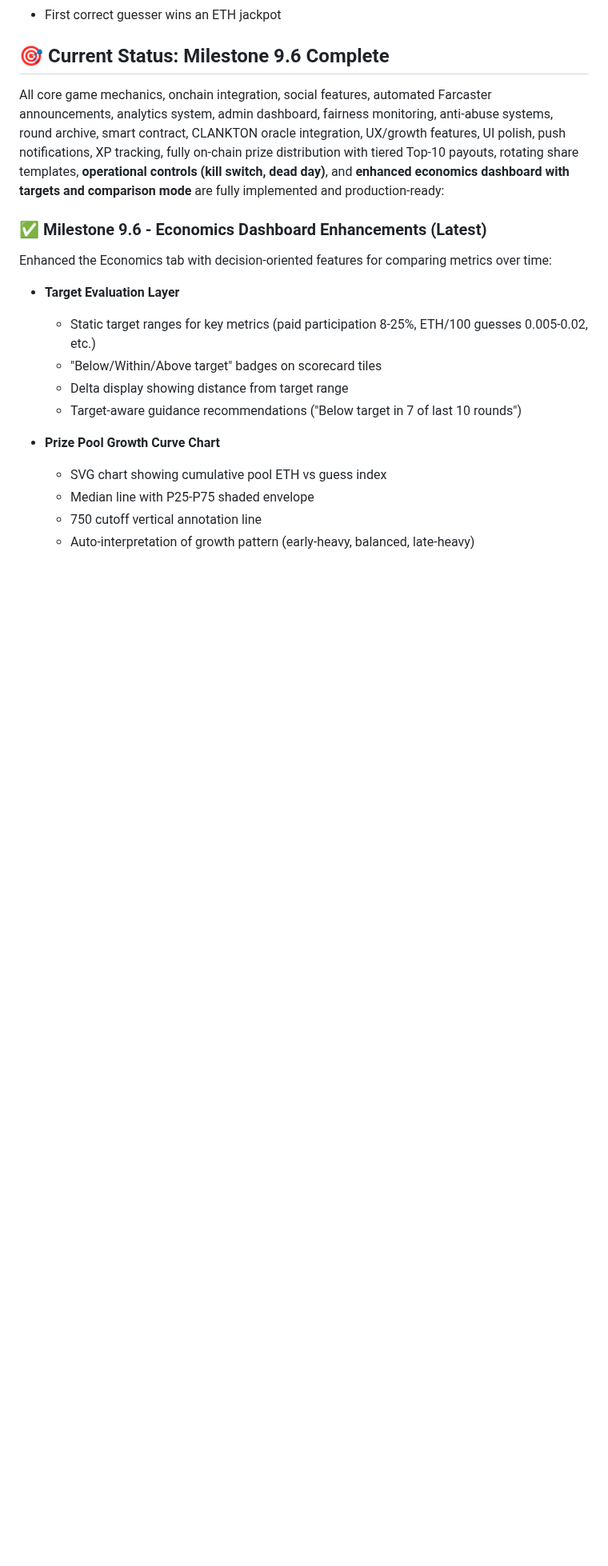
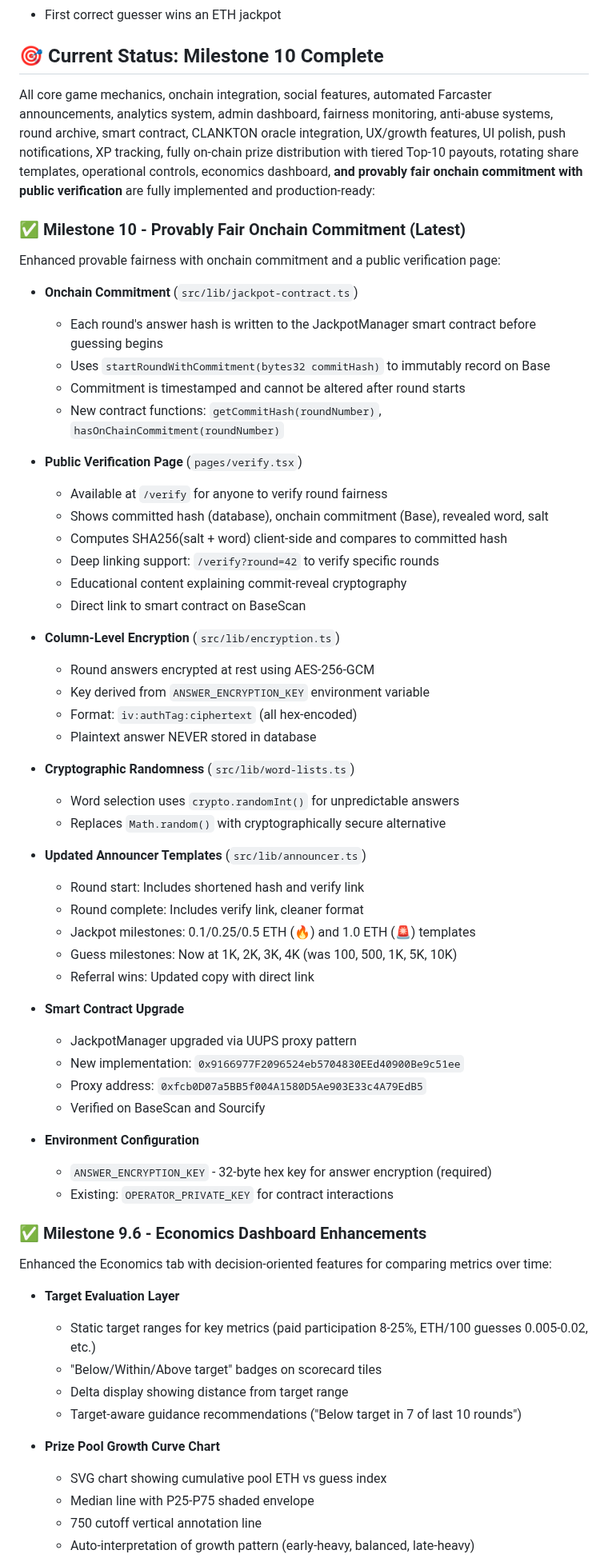
Before and after one commit to starl3xx/lets-have-a-word, a Markdown page: README.md, the part around one of its changes. Shown at 80% size. Drawn GitHub-style; blank space fills up the shorter version.

```diff
--- a/README.md
+++ b/README.md
@@ -11,11 +11,56 @@
 - The word only changes when someone guesses it correctly
 - First correct guesser wins an ETH jackpot
 
-## 🎯 Current Status: Milestone 9.6 Complete
-
-All core game mechanics, onchain integration, social features, automated Farcaster announcements, analytics system, admin dashboard, fairness monitoring, anti-abuse systems, round archive, smart contract, CLANKTON oracle integration, UX/growth features, UI polish, push notifications, XP tracking, fully on-chain prize distribution with tiered Top-10 payouts, rotating share templates, **operational controls (kill switch, dead day)**, and **enhanced economics dashboard with targets and comparison mode** are fully implemented and production-ready:
-
-### ✅ Milestone 9.6 - Economics Dashboard Enhancements (Latest)
+## 🎯 Current Status: Milestone 10 Complete
+
+All core game mechanics, onchain integration, social features, automated Farcaster announcements, analytics system, admin dashboard, fairness monitoring, anti-abuse systems, round archive, smart contract, CLANKTON oracle integration, UX/growth features, UI polish, push notifications, XP tracking, fully on-chain prize distribution with tiered Top-10 payouts, rotating share templates, operational controls, economics dashboard, **and provably fair onchain commitment with public verification** are fully implemented and production-ready:
+
+### ✅ Milestone 10 - Provably Fair Onchain Commitment (Latest)
+
+Enhanced provable fairness with onchain commitment and a public verification page:
+
+- **Onchain Commitment** (`src/lib/jackpot-contract.ts`)
+  - Each round's answer hash is written to the JackpotManager smart contract before guessing begins
+  - Uses `startRoundWithCommitment(bytes32 commitHash)` to immutably record on Base
+  - Commitment is timestamped and cannot be altered after round starts
+  - New contract functions: `getCommitHash(roundNumber)`, `hasOnChainCommitment(roundNumber)`
+
+- **Public Verification Page** (`pages/verify.tsx`)
+  - Available at `/verify` for anyone to verify round fairness
+  - Shows committed hash (database), onchain commitment (Base), revealed word, salt
+  - Computes SHA256(salt + word) client-side and compares to committed hash
+  - Deep linking support: `/verify?round=42` to verify specific rounds
+  - Educational content explaining commit-reveal cryptography
+  - Direct link to smart contract on BaseScan
+
+- **Column-Level Encryption** (`src/lib/encryption.ts`)
+  - Round answers encrypted at rest using AES-256-GCM
+  - Key derived from `ANSWER_ENCRYPTION_KEY` environment variable
+  - Format: `iv:authTag:ciphertext` (all hex-encoded)
+  - Plaintext answer NEVER stored in database
+
+- **Cryptographic Randomness** (`src/lib/word-lists.ts`)
+  - Word selection uses `crypto.randomInt()` for unpredictable answers
+  - Replaces `Math.random()` with cryptographically secure alternative
+
+- **Updated Announcer Templates** (`src/lib/announcer.ts`)
+  - Round start: Includes shortened hash and verify link
+  - Round complete: Includes verify link, cleaner format
+  - Jackpot milestones: 0.1/0.25/0.5 ETH (🔥) and 1.0 ETH (🚨) templates
+  - Guess milestones: Now at 1K, 2K, 3K, 4K (was 100, 500, 1K, 5K, 10K)
+  - Referral wins: Updated copy with direct link
+
+- **Smart Contract Upgrade**
+  - JackpotManager upgraded via UUPS proxy pattern
+  - New implementation: `0x9166977F2096524eb5704830EEd40900Be9c51ee`
+  - Proxy address: `0xfcb0D07a5BB5f004A1580D5Ae903E33c4A79EdB5`
+  - Verified on BaseScan and Sourcify
+
+- **Environment Configuration**
+  - `ANSWER_ENCRYPTION_KEY` - 32-byte hex key for answer encryption (required)
+  - Existing: `OPERATOR_PRIVATE_KEY` for contract interactions
+
+### ✅ Milestone 9.6 - Economics Dashboard Enhancements
 
 Enhanced the Economics tab with decision-oriented features for comparing metrics over time:
 
```
Also changed, not shown: other parts of README.md (+39 -23 lines), GAME_DOCUMENTATION.md (+67 -9 lines).
